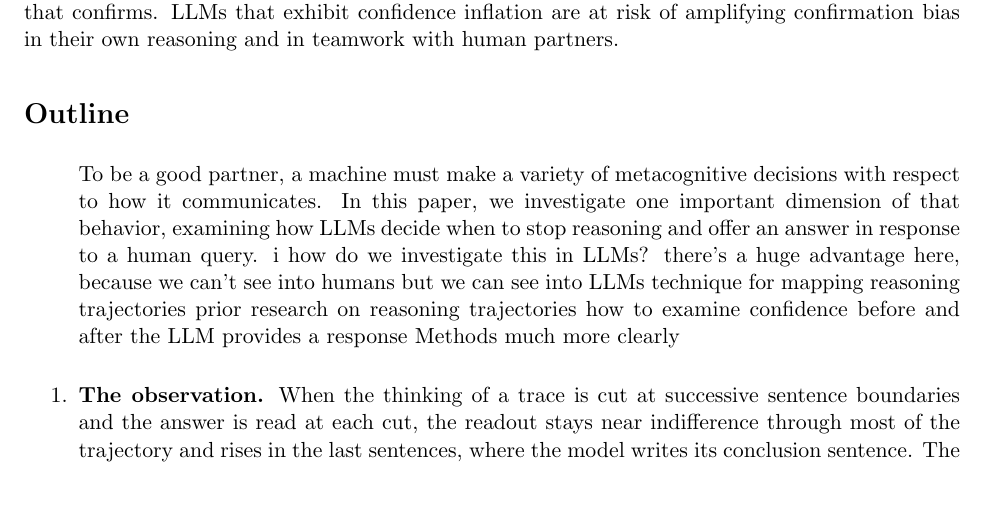
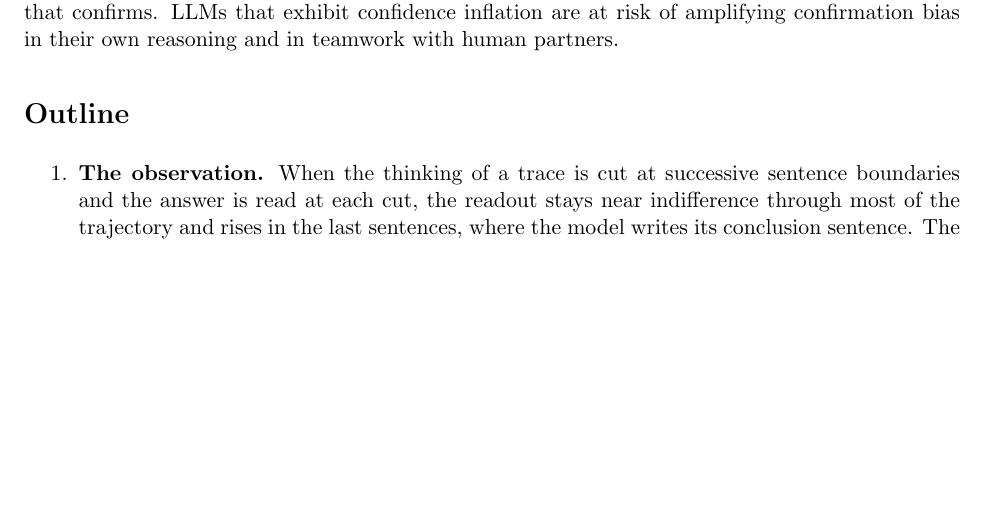
Before and after one commit to cracrazjf/LLM-Reasoning-Analysis, a LaTeX paper (paper/main.tex): part of page 4 of 17 before the commit and part of page 4 of 18 after it, cut so that both start at the same text, the shorter picture padded with empty space. Compiled offline with pdfLaTeX.

Commit message:
Paper: outline notes kept as comments; title without trailing line break
Co-Authored-By: Claude Fable 5.1 <noreply@anthropic.com>

```diff
--- a/paper/main.tex
+++ b/paper/main.tex
@@ -9,7 +9,7 @@
 \graphicspath{{../figures/}{figures/}}
 \setlength{\parskip}{4pt}
 
-\title{Confidence inflation in reasoning models\\}
+\title{Confidence inflation in reasoning models}
 \author{Jingfeng Zhang}
 \date{Last updated: 2026-10-22}
 
@@ -45,29 +45,24 @@ Confidence is useful to a partner only while it is honest. Between people, shari
 \section*{Outline}
 
 \begin{enumerate}
-
-To be a good partner, a machine must make a variety of metacognitive decisions with respect to how it communicates.  In this paper, we investigate one important dimension of that behavior, examining how LLMs decide when to stop reasoning and offer an answer in response to a human query.
+% To be a good partner, a machine must make a variety of metacognitive decisions with respect to how it communicates.  In this paper, we investigate one important dimension of that behavior, examining how LLMs decide when to stop reasoning and offer an answer in response to a human query.
 
 % brief discussion of what humans do in regulating responses (grain-size control, don't know decisions, and response thresholds for humans under different conditions)
 
-i
+% i
 
 % hamilton siler benjamin show that grain size reghulation changes when the partner changes.
 
-how do we investigate this in LLMs?
-    there's a huge advantage here, because we can't see into humans but we can see into LLMs
+% how do we investigate this in LLMs?
+%     there's a huge advantage here, because we can't see into humans but we can see into LLMs
 
-technique for mapping reasoning trajectories
+% technique for mapping reasoning trajectories
 
-prior research on reasoning trajectories
+% prior research on reasoning trajectories
 
-how to examine confidence before and after the LLM provides a response
+% how to examine confidence before and after the LLM provides a response
 
-Methods much more clearly
-
-
-
-
+% Methods much more clearly
 
 \item \textbf{The observation.} When the thinking of a trace is cut at successive sentence boundaries and the answer is read at each cut, the readout stays near indifference through most of the trajectory and rises in the last sentences, where the model writes its conclusion sentence. The rise across that sentence is large in short traces and small in long ones (Figure~\ref{fig:examples}). Over the 2,400 traces of the 12-question study the pattern is the rule, not the exception: two thirds of the readout's change falls in the last fifth of the trajectory, and the change across the conclusion sentence falls from 4.8 nats in the shortest tenth of the traces to 2.3 in the longest. Across the 1,962 prompts of the screening run, the answer's log-odds fall with reasoning length within a question in 94\% of prompts.
 
```
